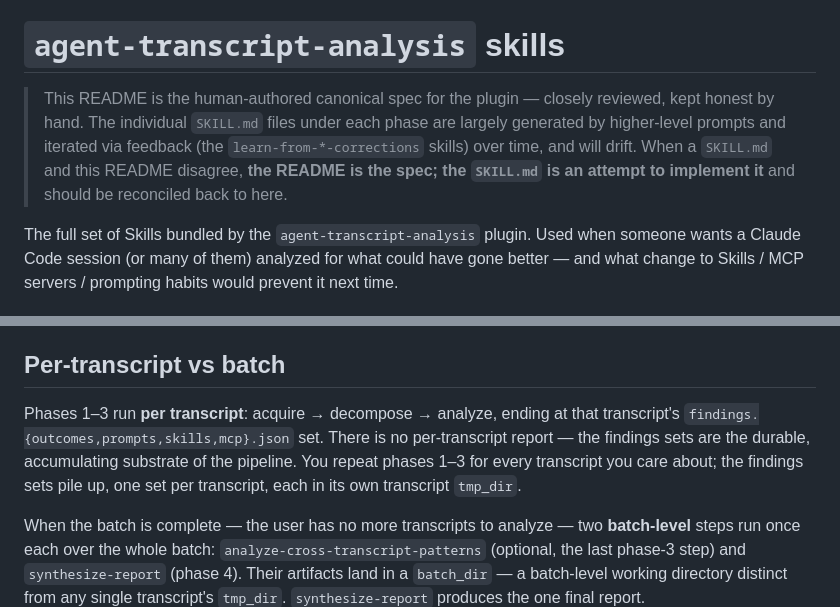
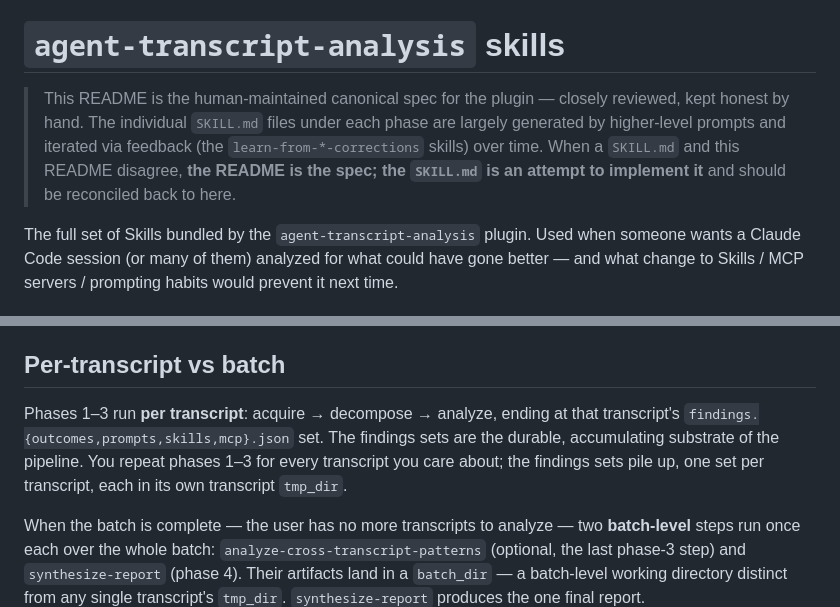
Before and after one commit to pulsemcp/ai-artifacts, a Markdown page: skills/agent-transcript-analysis/README.md, 2 parts joined by grey strips. GitHub-like rendering.

Commit message:
README: tighten the canonical-spec callout
"human-maintained" not "human-authored" — closer to the actual relationship
(the team maintains it, even where parts originate from a model draft).
Drop the "and will drift" half-promise from the SKILL.md framing; the
reconciliation rule below already covers the case.

Drop the "there is no per-transcript report —" framing from the
per-transcript-vs-batch section; the surrounding paragraph already
says the findings sets are the durable substrate of the pipeline,
which is the load-bearing claim.

Co-Authored-By: Claude Opus 4.7 (1M context) <noreply@anthropic.com>

```diff
--- a/skills/agent-transcript-analysis/README.md
+++ b/skills/agent-transcript-analysis/README.md
@@ -1,6 +1,6 @@
 # `agent-transcript-analysis` skills
 
-> This README is the human-authored canonical spec for the plugin — closely reviewed, kept honest by hand. The individual `SKILL.md` files under each phase are largely generated by higher-level prompts and iterated via feedback (the `learn-from-*-corrections` skills) over time, and will drift. When a `SKILL.md` and this README disagree, **the README is the spec; the `SKILL.md` is an attempt to implement it** and should be reconciled back to here.
+> This README is the human-maintained canonical spec for the plugin — closely reviewed, kept honest by hand. The individual `SKILL.md` files under each phase are largely generated by higher-level prompts and iterated via feedback (the `learn-from-*-corrections` skills) over time. When a `SKILL.md` and this README disagree, **the README is the spec; the `SKILL.md` is an attempt to implement it** and should be reconciled back to here.
 
 The full set of Skills bundled by the `agent-transcript-analysis` plugin. Used when someone wants a Claude Code session (or many of them) analyzed for what could have gone better — and what change to Skills / MCP servers / prompting habits would prevent it next time.
 
@@ -15,7 +15,7 @@ The split means: a new vendor (Codex, Pi, Cursor) only needs a new mapping doc +
 
 ## Per-transcript vs batch
 
-Phases 1–3 run **per transcript**: acquire → decompose → analyze, ending at that transcript's `findings.{outcomes,prompts,skills,mcp}.json` set. There is no per-transcript report — the findings sets are the durable, accumulating substrate of the pipeline. You repeat phases 1–3 for every transcript you care about; the findings sets pile up, one set per transcript, each in its own transcript `tmp_dir`.
+Phases 1–3 run **per transcript**: acquire → decompose → analyze, ending at that transcript's `findings.{outcomes,prompts,skills,mcp}.json` set. The findings sets are the durable, accumulating substrate of the pipeline. You repeat phases 1–3 for every transcript you care about; the findings sets pile up, one set per transcript, each in its own transcript `tmp_dir`.
 
 When the batch is complete — the user has no more transcripts to analyze — two **batch-level** steps run once each over the whole batch: `analyze-cross-transcript-patterns` (optional, the last phase-3 step) and `synthesize-report` (phase 4). Their artifacts land in a `batch_dir` — a batch-level working directory distinct from any single transcript's `tmp_dir`. `synthesize-report` produces the one final report.
 
```
